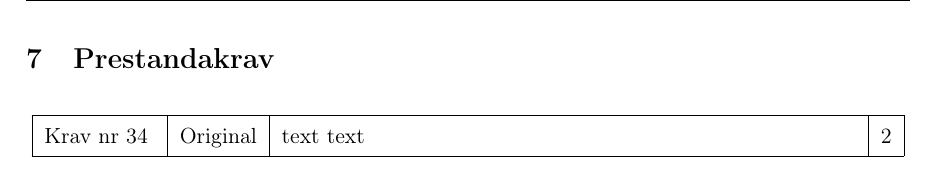
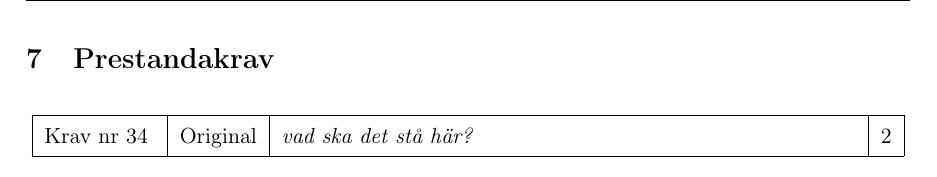
Before and after one commit to ollehu/TSEA56-Grupp-4, a LaTeX document (Dokumentation/Kravspecifikation/kravspec0.1.tex): part of page 13 of 18, cut so that both start at the same text. Compiled offline with pdfLaTeX.

Commit message:
ändrad prestandakrav

```diff
--- a/Dokumentation/Kravspecifikation/kravspec0.1.tex
+++ b/Dokumentation/Kravspecifikation/kravspec0.1.tex
@@ -445,7 +445,7 @@ Datorn ska kunna skicka styrkommandon till robotens huvudmodul via blåtand &
 
 Krav nr\kravlista &
 Original &
-text text&
+\textit{vad ska det stå här?}&
 2 \\ \hline
 
 \end{longtable}
```
